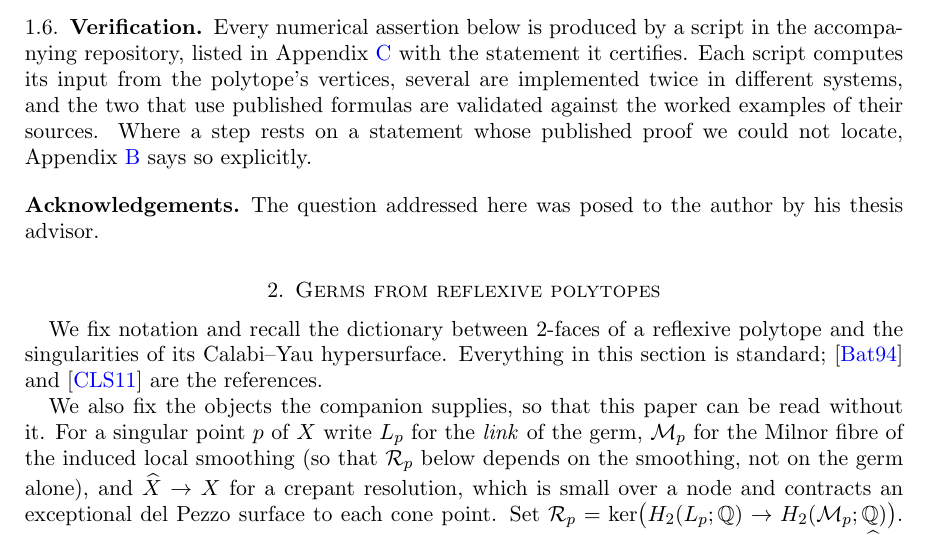
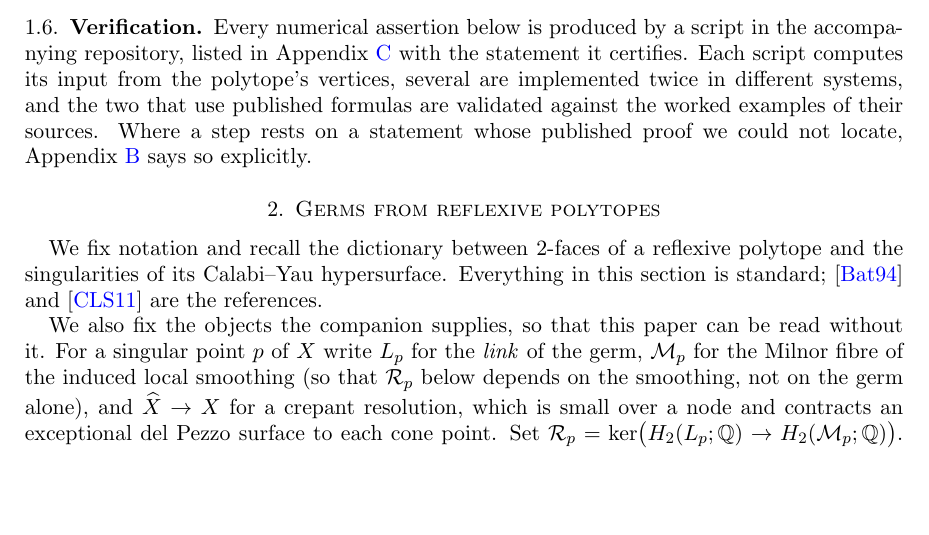
Before and after one commit to bwuebben/calabi-yau-smoothability, a LaTeX paper (paper5/main.tex): part of page 6 of 35, cut so that both start at the same text, the shorter picture padded with empty space. Compiled offline with pdfLaTeX.

Commit message:
paper5: remove acknowledgement

```diff
--- a/paper5/main.tex
+++ b/paper5/main.tex
@@ -423,9 +423,6 @@ implemented twice in different systems, and the two that use published formulas
 are validated against the worked examples of their sources.  Where a step rests on a statement whose
 published proof we could not locate, Appendix~\ref{sec:literature} says so
 explicitly.
-
-\subsection*{Acknowledgements}
-The question addressed here was posed to the author by his thesis advisor.
 
 \section{Germs from reflexive polytopes}\label{sec:germs}
 
```
Also changed, not shown: paper5/cy-mixed-smoothing.pdf.
